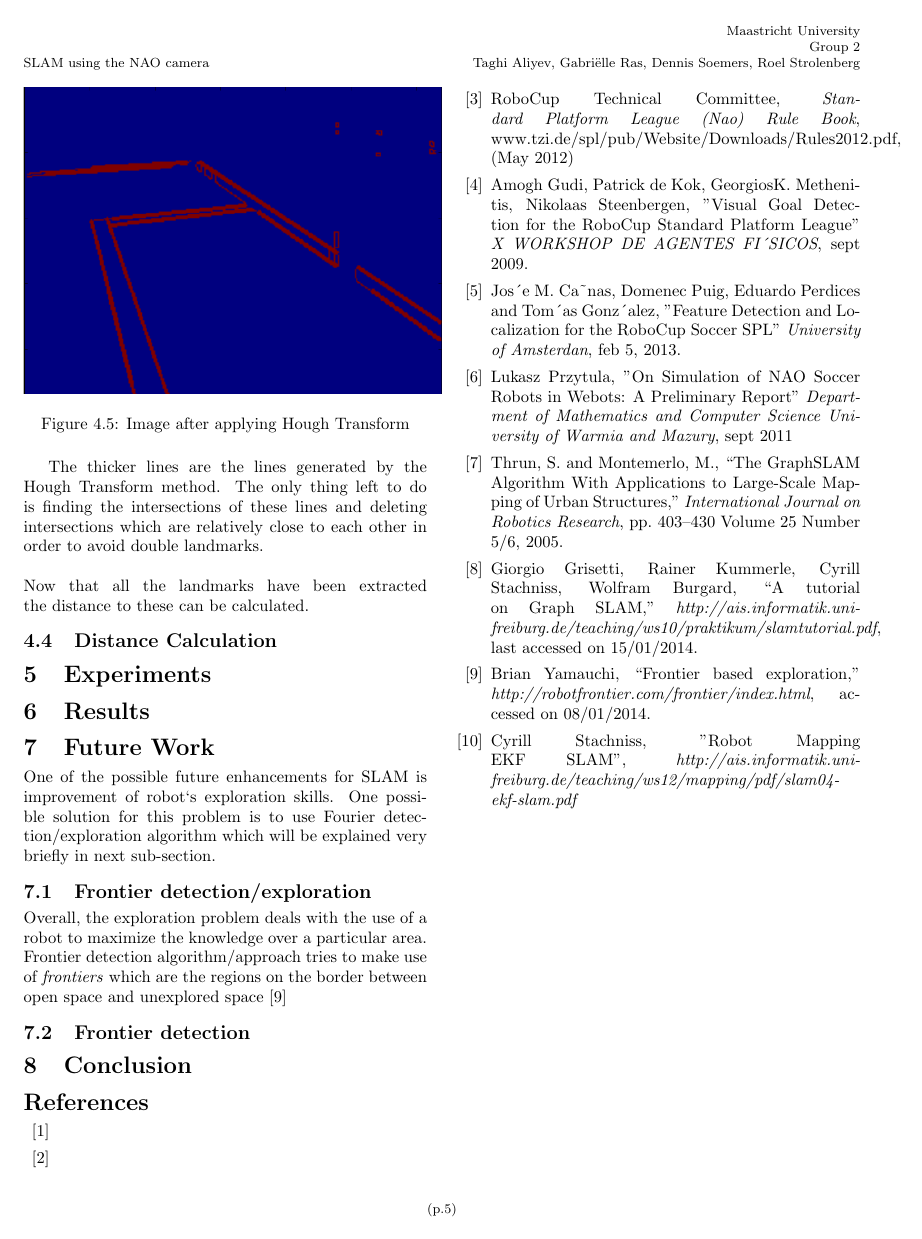
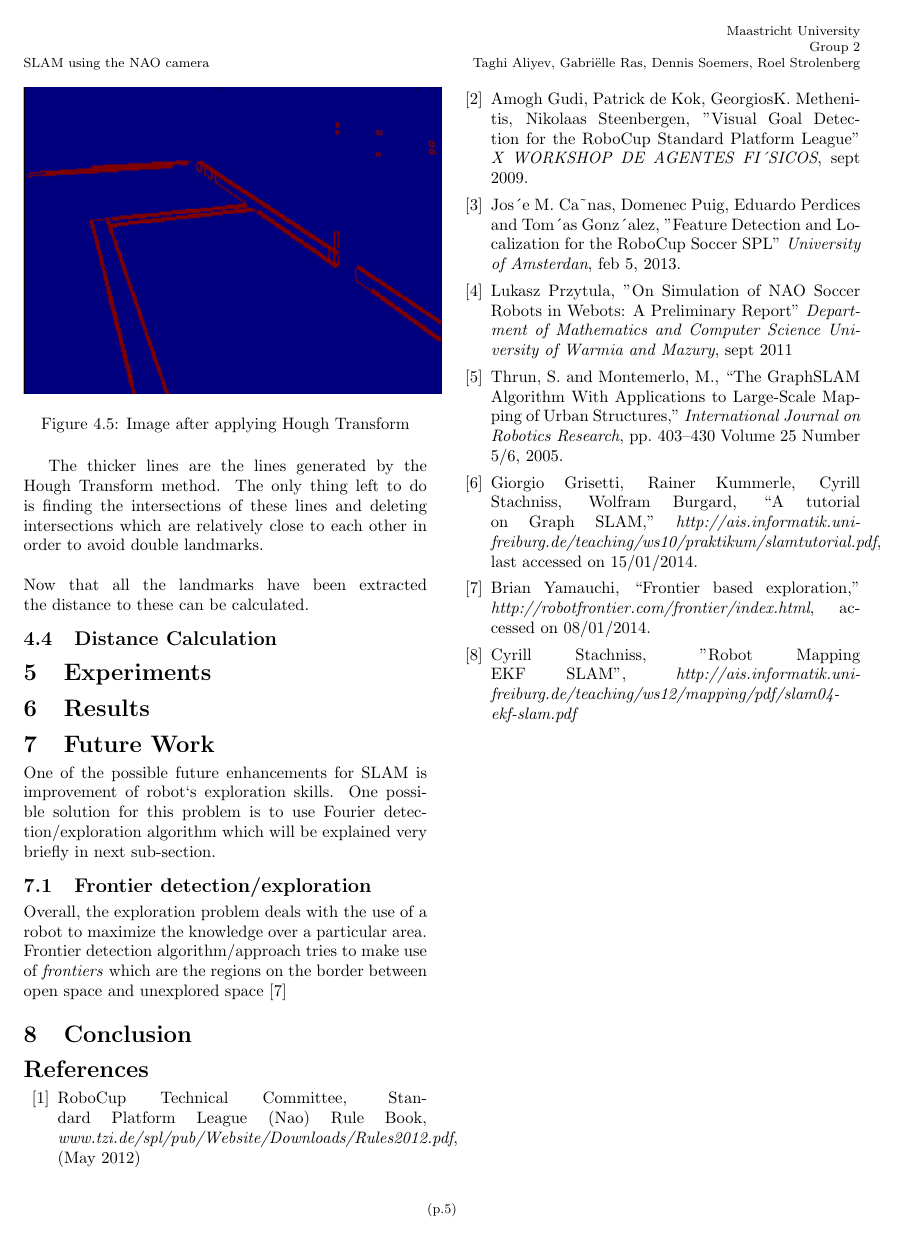
Before and after one commit to HerkyJerky/NAO-ALPHA-AS-FUCK-ROBOTS, a LaTeX document (Article parts/Gabi/SLAM_PAPER.tex): page 5 of 5. Compiled offline with pdfLaTeX.

Commit message:
Stupid stuff, no worries. issueID #11

```diff
--- a/Article parts/Gabi/SLAM_PAPER.tex
+++ b/Article parts/Gabi/SLAM_PAPER.tex
@@ -174,10 +174,9 @@ Now that all the landmarks have been extracted the distance to these can be calc
 \section{Future Work}
 
 	One of the possible future enhancements for SLAM is improvement of robot`s exploration skills. One possible solution for this problem is to use Fourier detection/exploration algorithm which will be explained very briefly in next sub-section.
+
 \subsection{Frontier detection/exploration}
 	Overall, the exploration problem deals with the use of a robot to maximize the knowledge over a particular area. Frontier detection algorithm/approach tries to make use of \textit{frontiers} which are the regions on the border between open space and unexplored space \cite{frontier}
-
-\subsection{Frontier detection}
 
 %---------------------------------------------------------------------------
 
@@ -190,10 +189,7 @@ Now that all the landmarks have been extracted the distance to these can be calc
 
 \begin{thebibliography}{99}
 
-\bibitem{Cd1}
-\bibitem{Cd2}
-\bibitem{Cd3} RoboCup Technical Committee, \textit{Standard Platform League (Nao) Rule Book}, www.tzi.de/spl/pub/Website/Downloads/Rules2012.pdf, (May 2012)
-
+\bibitem{cd1} RoboCup Technical Committee, Standard Platform League (Nao) Rule Book, \emph{www.tzi.de/spl/pub/Website/Downloads/Rules2012.pdf}, (May 2012)
 \bibitem{ref1} Amogh Gudi, Patrick de Kok, GeorgiosK. Methenitis, Nikolaas Steenbergen, "Visual Goal Detection for the RoboCup Standard Platform League" \emph{X WORKSHOP DE AGENTES FI´SICOS}, sept 2009.
 
 \bibitem{ref2} Jos´e M. Ca˜nas, Domenec Puig, Eduardo Perdices and Tom´as Gonz´alez, "Feature Detection and Localization for the
```
Also changed, not shown: Article parts/Gabi/SLAM_PAPER.tex (2 more changed lines), 2 other files.
